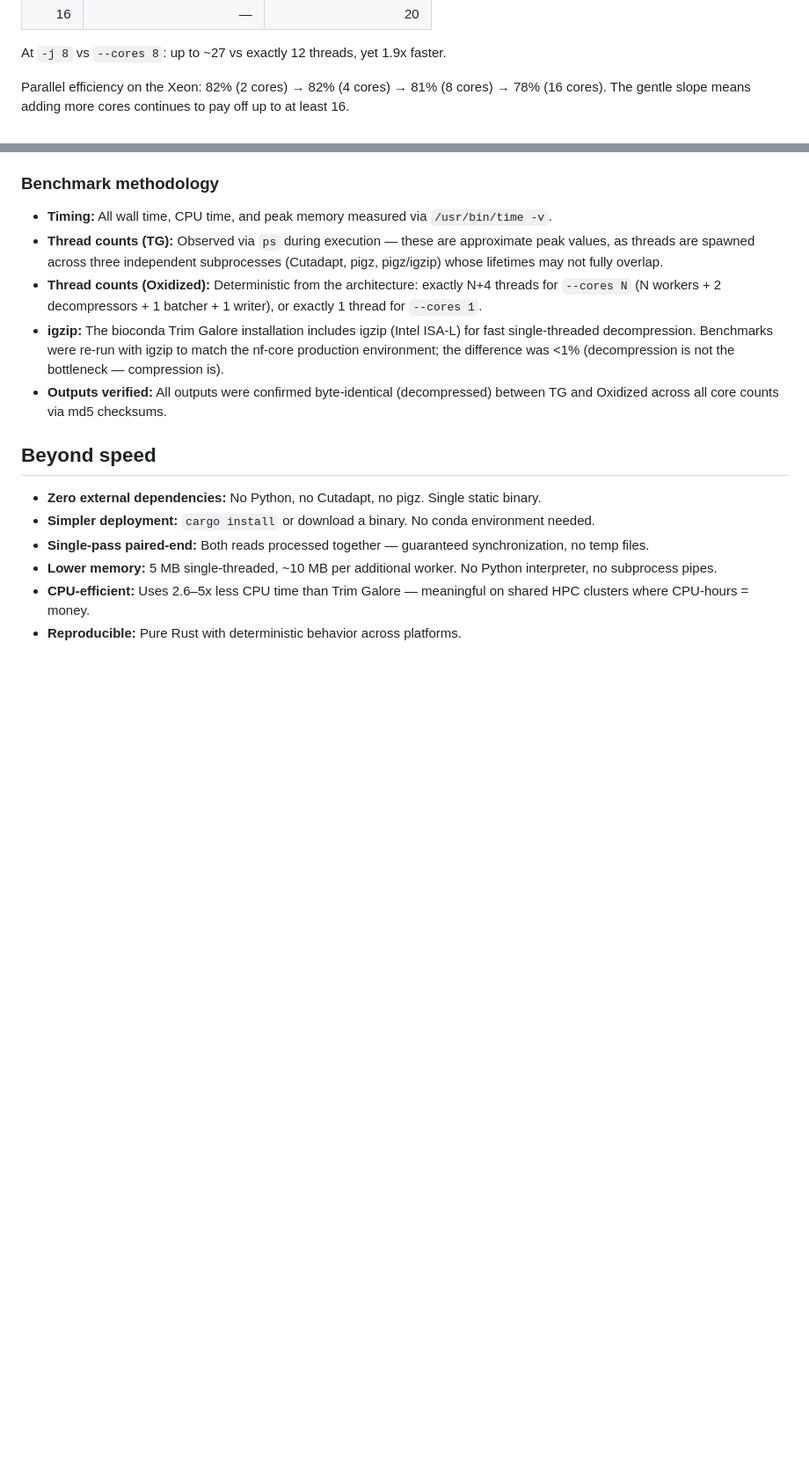
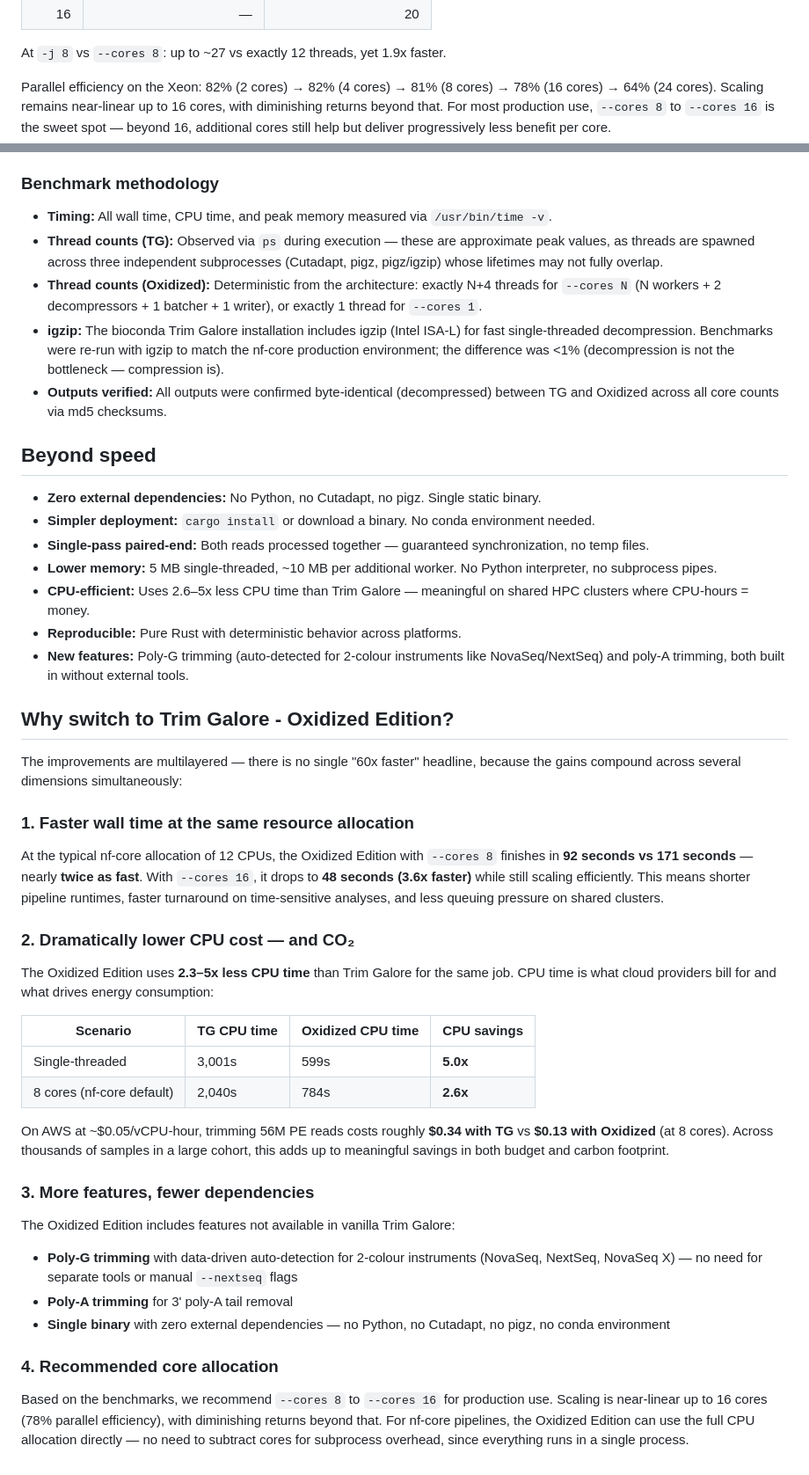
Before and after one commit to FelixKrueger/TrimGalore, a Markdown page: optimus_prime/SUMMARY.md, 2 parts joined by grey strips. Shown: that part at 88% size. Drawn GitHub-style; blank space fills up the shorter version.

Commit message:
Improve charts and add "Why switch?" section to SUMMARY.md
Charts:
- Rename legend labels to "Trim Galore - Oxidized Edition"
- Wall time: add "min" units, fix obscured 9:59 label
- Scaling: declutter low-core labels, remove hard-to-read
  green annotation

SUMMARY.md:
- Add parallel efficiency at 24 cores (64%) and sweet-spot
  recommendation (8-16 cores)
- Add poly-G/poly-A to "Beyond speed" feature list
- Add "Why switch?" section covering wall time gains, CPU/cost
  savings with CO2 angle, new features, and core recommendations

```diff
--- a/optimus_prime/SUMMARY.md
+++ b/optimus_prime/SUMMARY.md
@@ -151,7 +151,7 @@ At `--cores 1`, the worker-pool is bypassed entirely — a single thread does ev
 
 At `-j 8` vs `--cores 8`: up to ~27 vs exactly 12 threads, yet 1.9x faster.
 
-Parallel efficiency on the Xeon: 82% (2 cores) → 82% (4 cores) → 81% (8 cores) → 78% (16 cores). The gentle slope means adding more cores continues to pay off up to at least 16.
+Parallel efficiency on the Xeon: 82% (2 cores) → 82% (4 cores) → 81% (8 cores) → 78% (16 cores) → 64% (24 cores). Scaling remains near-linear up to 16 cores, with diminishing returns beyond that. For most production use, `--cores 8` to `--cores 16` is the sweet spot — beyond 16, additional cores still help but deliver progressively less benefit per core.
 
 ### Benchmark methodology
 
@@ -169,3 +169,34 @@ Parallel efficiency on the Xeon: 82% (2 cores) → 82% (4 cores) → 81% (8 core
 - **Lower memory:** 5 MB single-threaded, ~10 MB per additional worker. No Python interpreter, no subprocess pipes.
 - **CPU-efficient:** Uses 2.6–5x less CPU time than Trim Galore — meaningful on shared HPC clusters where CPU-hours = money.
 - **Reproducible:** Pure Rust with deterministic behavior across platforms.
+- **New features:** Poly-G trimming (auto-detected for 2-colour instruments like NovaSeq/NextSeq) and poly-A trimming, both built in without external tools.
+
+## Why switch to Trim Galore - Oxidized Edition?
+
+The improvements are multilayered — there is no single "60x faster" headline, because the gains compound across several dimensions simultaneously:
+
+### 1. Faster wall time at the same resource allocation
+
+At the typical nf-core allocation of 12 CPUs, the Oxidized Edition with `--cores 8` finishes in **92 seconds vs 171 seconds** — nearly **twice as fast**. With `--cores 16`, it drops to **48 seconds (3.6x faster)** while still scaling efficiently. This means shorter pipeline runtimes, faster turnaround on time-sensitive analyses, and less queuing pressure on shared clusters.
+
+### 2. Dramatically lower CPU cost — and CO₂
+
+The Oxidized Edition uses **2.3–5x less CPU time** than Trim Galore for the same job. CPU time is what cloud providers bill for and what drives energy consumption:
+
+| Scenario | TG CPU time | Oxidized CPU time | **CPU savings** |
+|---|---|---|---|
+| Single-threaded | 3,001s | 599s | **5.0x** |
+| 8 cores (nf-core default) | 2,040s | 784s | **2.6x** |
+
+On AWS at ~$0.05/vCPU-hour, trimming 56M PE reads costs roughly **$0.34 with TG** vs **$0.13 with Oxidized** (at 8 cores). Across thousands of samples in a large cohort, this adds up to meaningful savings in both budget and carbon footprint.
+
+### 3. More features, fewer dependencies
+
+The Oxidized Edition includes features not available in vanilla Trim Galore:
+- **Poly-G trimming** with data-driven auto-detection for 2-colour instruments (NovaSeq, NextSeq, NovaSeq X) — no need for separate tools or manual `--nextseq` flags
+- **Poly-A trimming** for 3' poly-A tail removal
+- **Single binary** with zero external dependencies — no Python, no Cutadapt, no pigz, no conda environment
+
+### 4. Recommended core allocation
+
+Based on the benchmarks, we recommend `--cores 8` to `--cores 16` for production use. Scaling is near-linear up to 16 cores (78% parallel efficiency), with diminishing returns beyond that. For nf-core pipelines, the Oxidized Edition can use the full CPU allocation directly — no need to subtract cores for subprocess overhead, since everything runs in a single process.
```
Also changed, not shown: optimus_prime/benchmark_scaling.png, optimus_prime/benchmark_threads_cpu.png, optimus_prime/benchmark_wall_time.png.
